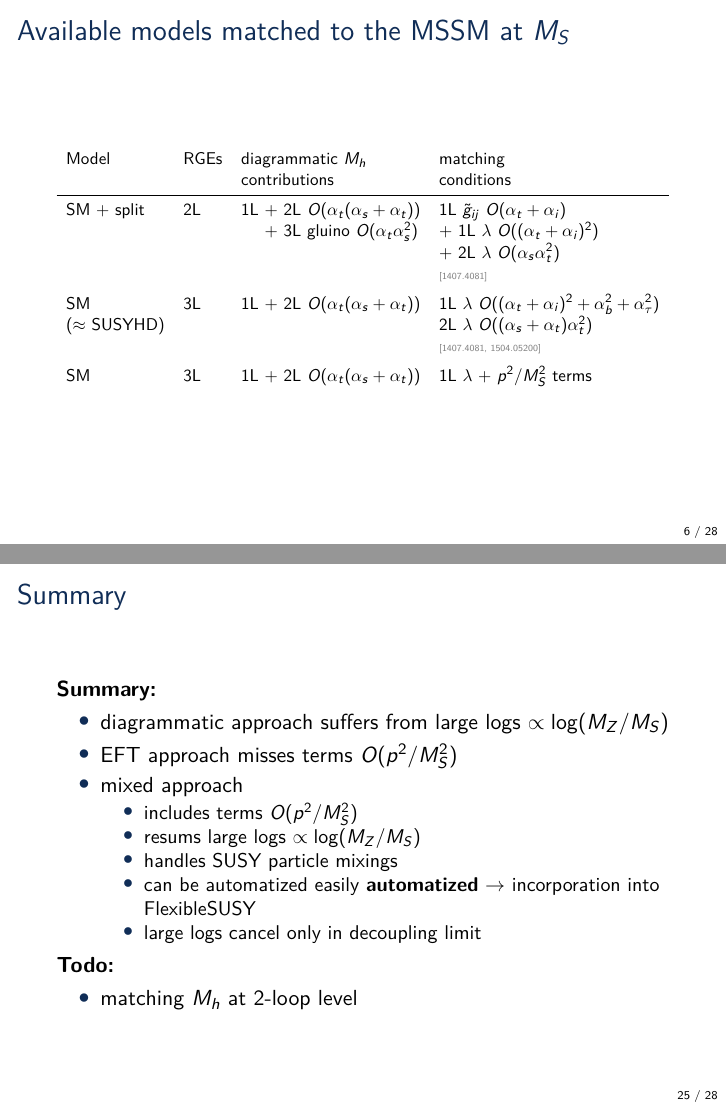
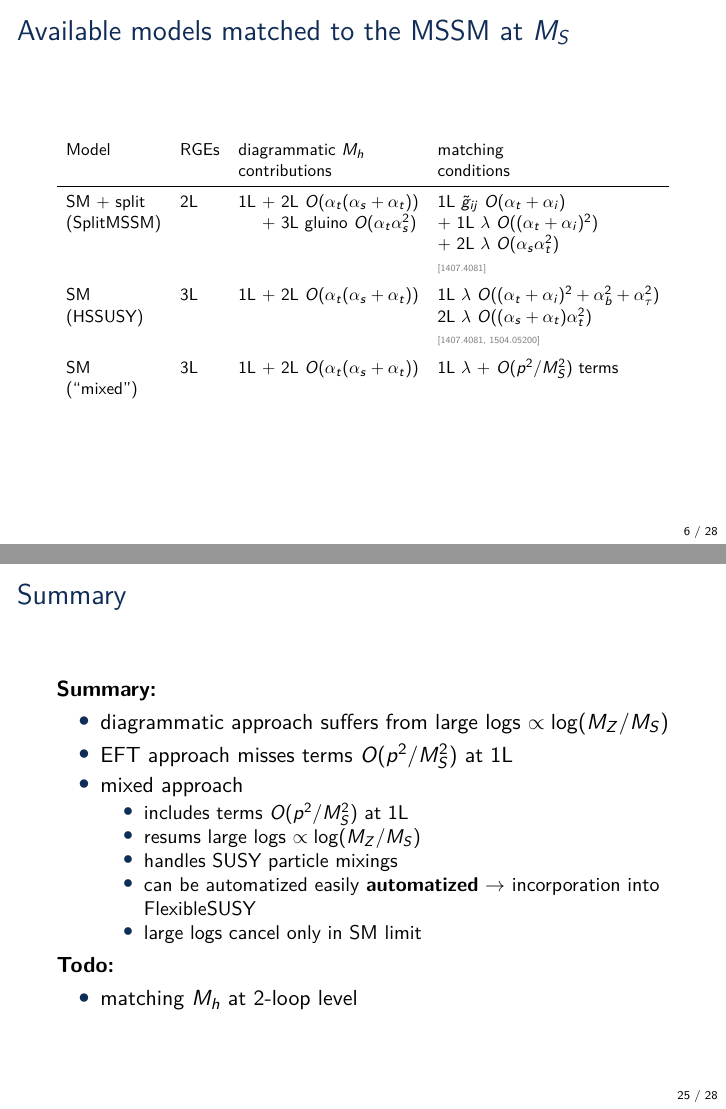
Before and after one commit to Expander/talk-olang-2018, LaTeX slides (talk.tex): pages 6 and 26 of 33, joined at a grey line. Compiled offline with pdfLaTeX.

Commit message:
be more precise about loop order

```diff
--- a/talk.tex
+++ b/talk.tex
@@ -202,13 +202,14 @@
                         &      & contributions      & conditions \\
       \midrule
       SM + split        & 2L   & 1L + 2L $O(\alpha_t (\alpha_s + \alpha_t))$       & 1L $\tilde{g}_{ij}$ $O(\alpha_t + \alpha_i)$ \\
-                        &      & \phantom{1L} + 3L gluino $O(\alpha_t \alpha_s^2)$ & + 1L $\lambda$ $O((\alpha_t + \alpha_i)^2)$ \\
+      (SplitMSSM)       &      & \phantom{1L} + 3L gluino $O(\alpha_t \alpha_s^2)$ & + 1L $\lambda$ $O((\alpha_t + \alpha_i)^2)$ \\
                         &      &                                                  & + 2L $\lambda$ $O(\alpha_s \alpha_t^2)$ \\
                         &      &                                                  & \mycite{1407.4081} \\[0.5em]
       SM                & 3L   & 1L + 2L $O(\alpha_t (\alpha_s + \alpha_t))$ & 1L $\lambda$ $O((\alpha_t + \alpha_i)^2 + \alpha_b^2 + \alpha_\tau^2)$ \\
-      ($\approx$ SUSYHD) &      &                                            & 2L $\lambda$ $O((\alpha_s + \alpha_t)\alpha_t^2)$ \\
+      (HSSUSY)          &      &                                            & 2L $\lambda$ $O((\alpha_s + \alpha_t)\alpha_t^2)$ \\
                         &      &                                            & \mycite{1407.4081, 1504.05200} \\[0.5em]
-      SM                & 3L   & 1L + 2L $O(\alpha_t (\alpha_s + \alpha_t))$ & 1L $\lambda$ + $p^2/M_S^2$ terms \\
+      SM                & 3L   & 1L + 2L $O(\alpha_t (\alpha_s + \alpha_t))$ & 1L $\lambda$ + $O(p^2/M_S^2)$ terms \\
+      (``mixed'')
     \end{tabular}}
 \end{frame}
 
@@ -383,7 +384,7 @@
   \end{itemize}
   \emph{Disadvantage:}
   \begin{itemize}
-  \item large logs in matching cancel only in decoupling limit
+  \item large logs in matching cancel only in SM limit
   \end{itemize}
 \end{frame}
 
@@ -517,15 +518,15 @@
   \emph{Summary:}
   \begin{itemize}
   \item diagrammatic approach suffers from large logs $\propto\log(M_Z/M_S)$
-  \item EFT approach misses terms $O(p^2/M_S^2)$
+  \item EFT approach misses terms $O(p^2/M_S^2)$ at 1L
   \item mixed approach
     \begin{itemize}
-    \item includes terms $O(p^2/M_S^2)$
+    \item includes terms $O(p^2/M_S^2)$ at 1L
     \item resums large logs $\propto\log(M_Z/M_S)$
     \item handles SUSY particle mixings
     \item can be automatized easily \emph{automatized} $\rightarrow$
       incorporation into FlexibleSUSY
-    \item large logs cancel only in decoupling limit
+    \item large logs cancel only in SM limit
     \end{itemize}
   \end{itemize}
   \emph{Todo:}
```
Also changed, not shown: talk.tex (8 more changed lines).
